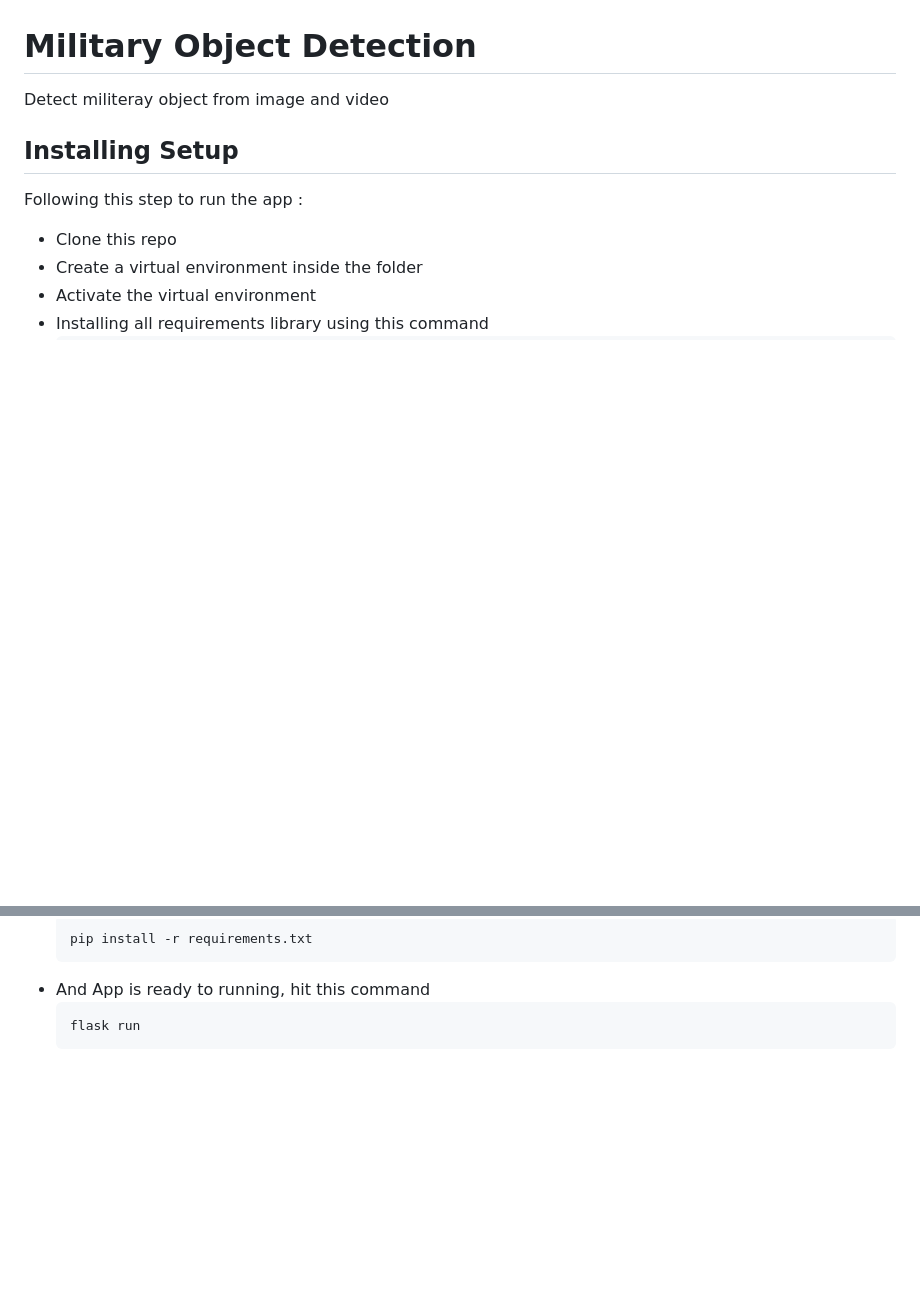
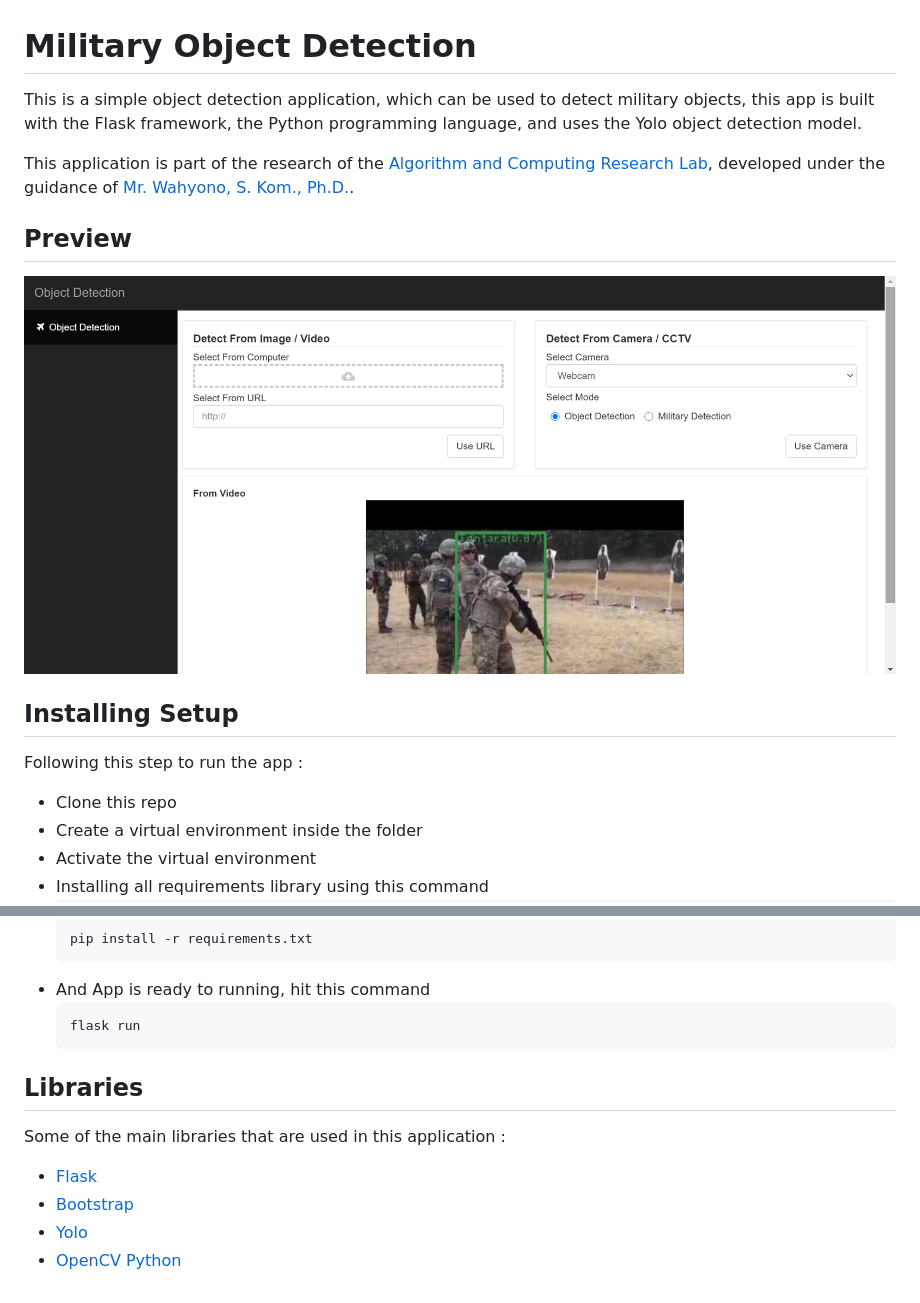
Before and after one commit to haris0/military-object, a Markdown page: readme.md, 2 parts joined by grey strips. GitHub-like rendering; pictures changed too: static/images/preview.png (added); blank space fills up the shorter version.

````diff
--- a/readme.md
+++ b/readme.md
@@ -1,5 +1,12 @@
 # Military Object Detection
-Detect militeray object from image and video
+
+This is a simple object detection application, which can be used to detect military objects, this app is built with the Flask framework, the Python programming language, and uses the Yolo object detection model.
+
+This application is part of the research of the [Algorithm and Computing Research Lab](https://dcse.fmipa.ugm.ac.id/site/en/algorithm-and-computation-research-lab/), developed under the guidance of [Mr. Wahyono, S. Kom., Ph.D.](https://dcse.fmipa.ugm.ac.id/site/en/wahyono-s-kom/).
+
+## Preview
+![page1](./static/images/preview.png)
+
 
 ## Installing Setup
 Following this step to run the app :
@@ -15,3 +22,11 @@ Following this step to run the app :
   ```
   flask run
   ```
+
+## Libraries
+Some of the main libraries that are used in this application :
+
+- [Flask](https://flask.palletsprojects.com/)
+- [Bootstrap](https://getbootstrap.com/)
+- [Yolo](https://github.com/AlexeyAB/darknet/)
+- [OpenCV Python](https://github.com/skvark/opencv-python)
````
Also changed, not shown: 16 other files.
